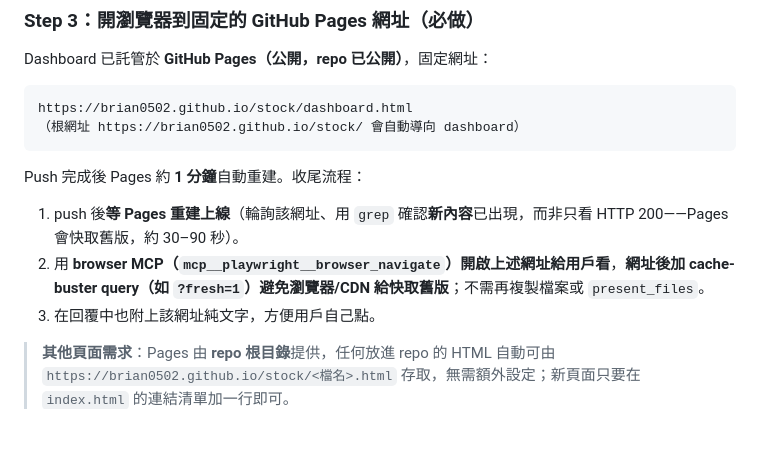
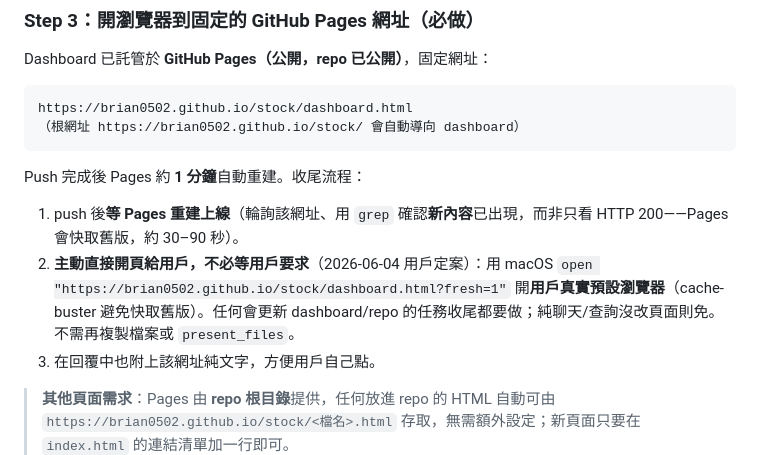
Before and after one commit to brian0502/stock, a Markdown page: .claude/skills/stock-analysis.md, the part around the change. Rendered like a GitHub page; blank space fills up the shorter version.

Commit message:
收尾規則：處理完畢主動 open 真實瀏覽器開 dashboard 頁，不必等用戶要求

````diff
--- a/.claude/skills/stock-analysis.md
+++ b/.claude/skills/stock-analysis.md
@@ -229,7 +229,7 @@ https://brian0502.github.io/stock/dashboard.html
 ```
 Push 完成後 Pages 約 **1 分鐘**自動重建。收尾流程：
 1. push 後**等 Pages 重建上線**（輪詢該網址、用 `grep` 確認**新內容**已出現，而非只看 HTTP 200——Pages 會快取舊版，約 30–90 秒）。
-2. 用 **browser MCP（`mcp__playwright__browser_navigate`）開啟上述網址給用戶看**，**網址後加 cache-buster query（如 `?fresh=1`）避免瀏覽器/CDN 給快取舊版**；不需再複製檔案或 `present_files`。
+2. **主動直接開頁給用戶，不必等用戶要求**（2026-06-04 用戶定案）：用 macOS `open "https://brian0502.github.io/stock/dashboard.html?fresh=1"` 開**用戶真實預設瀏覽器**（cache-buster 避免快取舊版）。任何會更新 dashboard/repo 的任務收尾都要做；純聊天/查詢沒改頁面則免。不需再複製檔案或 `present_files`。
 3. 在回覆中也附上該網址純文字，方便用戶自己點。
 
 > **其他頁面需求**：Pages 由 **repo 根目錄**提供，任何放進 repo 的 HTML 自動可由 `https://brian0502.github.io/stock/<檔名>.html` 存取，無需額外設定；新頁面只要在 `index.html` 的連結清單加一行即可。
````
